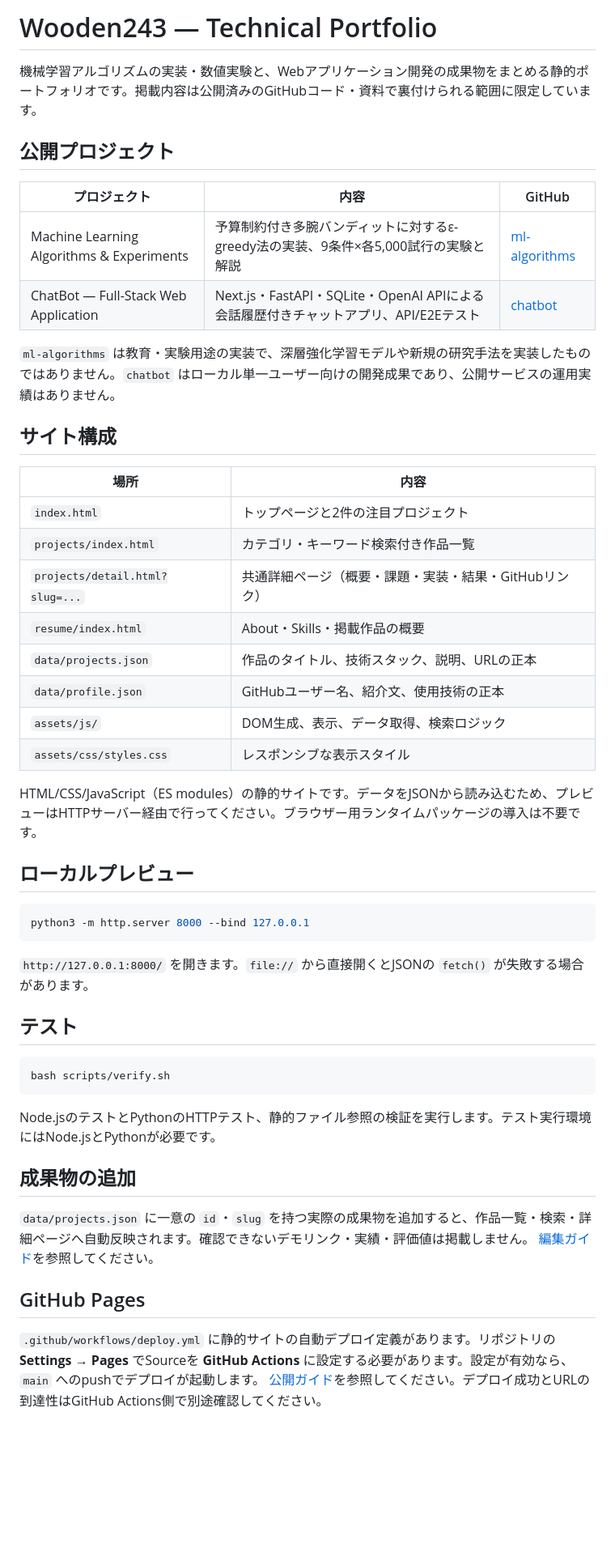
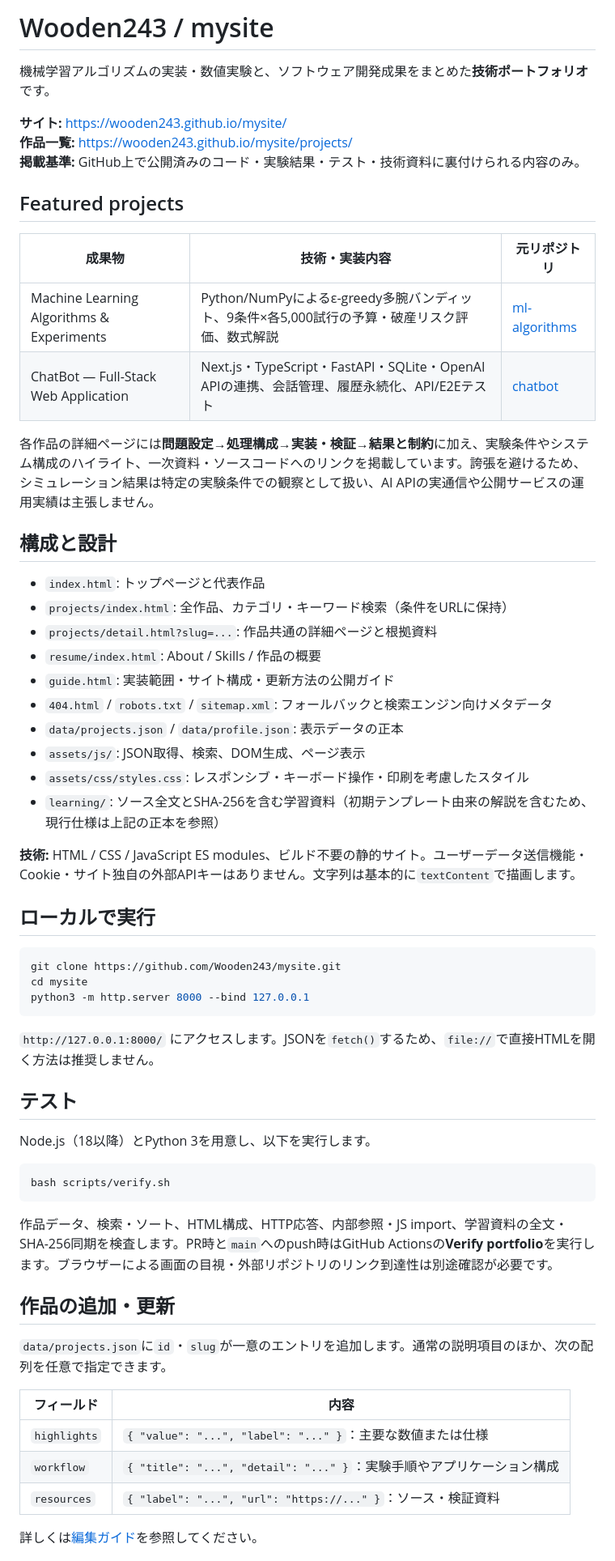
Before and after one commit to Wooden243/Resume-Website, a Markdown page: README.md, the part around one of its changes. Shown at 81% size. Drawn GitHub-style; blank space fills up the shorter version.

Commit message:
docs: reflect current mysite portfolio, case studies and verified workflow

````diff
--- a/README.md
+++ b/README.md
@@ -1,52 +1,64 @@
-# Wooden243 — Technical Portfolio
+# Wooden243 / mysite
 
-機械学習アルゴリズムの実装・数値実験と、Webアプリケーション開発の成果物をまとめる静的ポートフォリオです。掲載内容は公開済みのGitHubコード・資料で裏付けられる範囲に限定しています。
+機械学習アルゴリズムの実装・数値実験と、ソフトウェア開発成果をまとめた**技術ポートフォリオ**です。
 
-## 公開プロジェクト
+**サイト:** https://wooden243.github.io/mysite/
+**作品一覧:** https://wooden243.github.io/mysite/projects/
+**掲載基準:** GitHub上で公開済みのコード・実験結果・テスト・技術資料に裏付けられる内容のみ。
 
-| プロジェクト | 内容 | GitHub |
-| --- | --- | --- |
-| Machine Learning Algorithms & Experiments | 予算制約付き多腕バンディットに対するε-greedy法の実装、9条件×各5,000試行の実験と解説 | [ml-algorithms](https://github.com/Wooden243/ml-algorithms) |
-| ChatBot — Full-Stack Web Application | Next.js・FastAPI・SQLite・OpenAI APIによる会話履歴付きチャットアプリ、API/E2Eテスト | [chatbot](https://github.com/Wooden243/chatbot) |
+## Featured projects
 
-`ml-algorithms` は教育・実験用途の実装で、深層強化学習モデルや新規の研究手法を実装したものではありません。`chatbot` はローカル単一ユーザー向けの開発成果であり、公開サービスの運用実績はありません。
+| 成果物 | 技術・実装内容 | 元リポジトリ |
+|---|---|---|
+| Machine Learning Algorithms & Experiments | Python/NumPyによるε-greedy多腕バンディット、9条件×各5,000試行の予算・破産リスク評価、数式解説 | [ml-algorithms](https://github.com/Wooden243/ml-algorithms) |
+| ChatBot — Full-Stack Web Application | Next.js・TypeScript・FastAPI・SQLite・OpenAI APIの連携、会話管理、履歴永続化、API/E2Eテスト | [chatbot](https://github.com/Wooden243/chatbot) |
 
-## サイト構成
+各作品の詳細ページには**問題設定→処理構成→実装・検証→結果と制約**に加え、実験条件やシステム構成のハイライト、一次資料・ソースコードへのリンクを掲載しています。誇張を避けるため、シミュレーション結果は特定の実験条件での観察として扱い、AI APIの実通信や公開サービスの運用実績は主張しません。
 
-| 場所 | 内容 |
-| --- | --- |
-| `index.html` | トップページと2件の注目プロジェクト |
-| `projects/index.html` | カテゴリ・キーワード検索付き作品一覧 |
-| `projects/detail.html?slug=...` | 共通詳細ページ（概要・課題・実装・結果・GitHubリンク） |
-| `resume/index.html` | About・Skills・掲載作品の概要 |
-| `data/projects.json` | 作品のタイトル、技術スタック、説明、URLの正本 |
-| `data/profile.json` | GitHubユーザー名、紹介文、使用技術の正本 |
-| `assets/js/` | DOM生成、表示、データ取得、検索ロジック |
-| `assets/css/styles.css` | レスポンシブな表示スタイル |
+## 構成と設計
 
-HTML/CSS/JavaScript（ES modules）の静的サイトです。データをJSONから読み込むため、プレビューはHTTPサーバー経由で行ってください。ブラウザー用ランタイムパッケージの導入は不要です。
+- `index.html`: トップページと代表作品
+- `projects/index.html`: 全作品、カテゴリ・キーワード検索（条件をURLに保持）
+- `projects/detail.html?slug=...`: 作品共通の詳細ページと根拠資料
+- `resume/index.html`: About / Skills / 作品の概要
+- `guide.html`: 実装範囲・サイト構成・更新方法の公開ガイド
+- `404.html` / `robots.txt` / `sitemap.xml`: フォールバックと検索エンジン向けメタデータ
+- `data/projects.json` / `data/profile.json`: 表示データの正本
+- `assets/js/`: JSON取得、検索、DOM生成、ページ表示
+- `assets/css/styles.css`: レスポンシブ・キーボード操作・印刷を考慮したスタイル
+- `learning/`: ソース全文とSHA-256を含む学習資料（初期テンプレート由来の解説を含むため、現行仕様は上記の正本を参照）
 
-## ローカルプレビュー
+**技術:** HTML / CSS / JavaScript ES modules、ビルド不要の静的サイト。ユーザーデータ送信機能・Cookie・サイト独自の外部APIキーはありません。文字列は基本的に`textContent`で描画します。
+
+## ローカルで実行
 
 ```bash
+git clone https://github.com/Wooden243/mysite.git
+cd mysite
 python3 -m http.server 8000 --bind 127.0.0.1
 ```
 
-`http://127.0.0.1:8000/` を開きます。`file://` から直接開くとJSONの `fetch()` が失敗する場合があります。
+`http://127.0.0.1:8000/` にアクセスします。JSONを`fetch()`するため、`file://`で直接HTMLを開く方法は推奨しません。
 
 ## テスト
+
+Node.js（18以降）とPython 3を用意し、以下を実行します。
 
 ```bash
 bash scripts/verify.sh
 ```
 
-Node.jsのテストとPythonのHTTPテスト、静的ファイル参照の検証を実行します。テスト実行環境にはNode.jsとPythonが必要です。
+作品データ、検索・ソート、HTML構成、HTTP応答、内部参照・JS import、学習資料の全文・SHA-256同期を検査します。PR時と`main`へのpush時はGitHub Actionsの**Verify portfolio**を実行します。ブラウザーによる画面の目視・外部リポジトリのリンク到達性は別途確認が必要です。
 
-## 成果物の追加
+## 作品の追加・更新
 
-`data/projects.json` に一意の `id`・`slug` を持つ実際の成果物を追加すると、作品一覧・検索・詳細ページへ自動反映されます。確認できないデモリンク・実績・評価値は掲載しません。 [編集ガイド](docs/customization.md)を参照してください。
+`data/projects.json`に`id`・`slug`が一意のエントリを追加します。通常の説明項目のほか、次の配列を任意で指定できます。
 
-## GitHub Pages
+| フィールド | 内容 |
+|---|---|
+| `highlights` | `{ "value": "...", "label": "..." }`：主要な数値または仕様 |
+| `workflow` | `{ "title": "...", "detail": "..." }`：実験手順やアプリケーション構成 |
+| `resources` | `{ "label": "...", "url": "https://..." }`：ソース・検証資料 |
 
-`.github/workflows/deploy.yml` に静的サイトの自動デプロイ定義があります。リポジトリの **Settings → Pages** でSourceを **GitHub Actions** に設定する必要があります。設定が有効なら、`main` へのpushでデプロイが起動します。 [公開ガイド](docs/deployment.md)を参照してください。デプロイ成功とURLの到達性はGitHub Actions側で別途確認してください。
+詳しくは[編集ガイド](docs/customization.md)を参照してください。
 
````
Also changed, not shown: other parts of README.md (+5 -3 lines).
